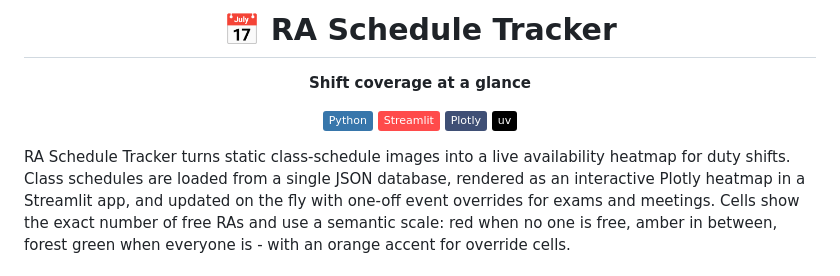
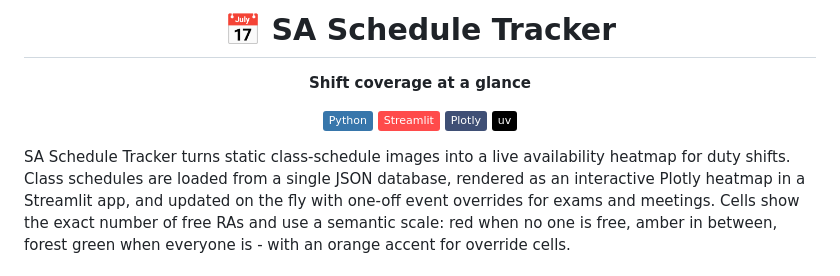
Before and after one commit to kerwinarlan/sa-schedule-tracker, a Markdown page: README.md, the part around the change. Drawn GitHub-style; badges without logos.

Commit message:
Rename project in README.md
Updated project name from 'RA Schedule Tracker' to 'SA Schedule Tracker' in README.

```diff
--- a/README.md
+++ b/README.md
@@ -1,6 +1,6 @@
 <div align="center">
 
-# 📅 RA Schedule Tracker
+# 📅 SA Schedule Tracker
 
 **Shift coverage at a glance**
 
@@ -11,7 +11,7 @@
 
 </div>
 
-RA Schedule Tracker turns static class-schedule images into a live
+SA Schedule Tracker turns static class-schedule images into a live
 availability heatmap for duty shifts. Class schedules are loaded from a
 single JSON database, rendered as an interactive Plotly heatmap in a
 Streamlit app, and updated on the fly with one-off event overrides for
```
